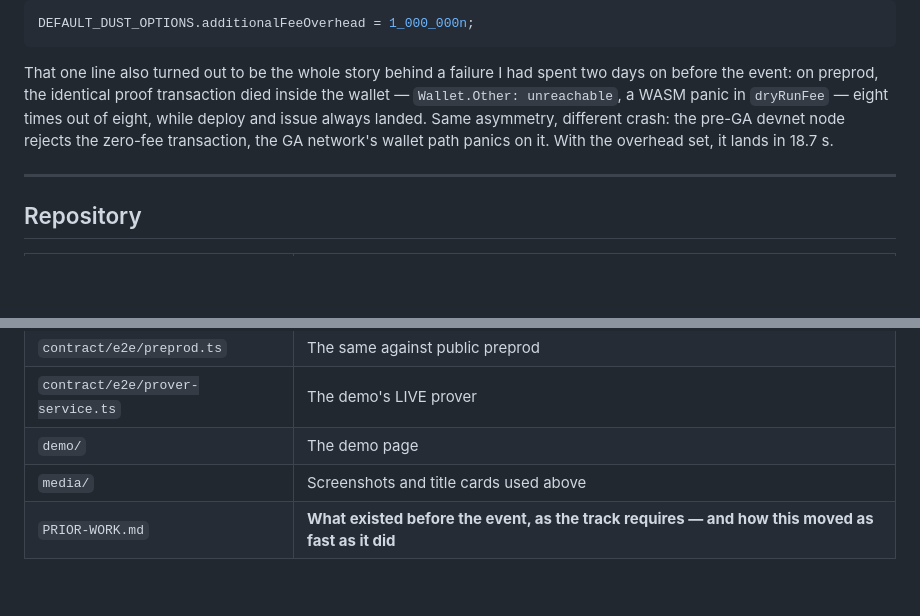
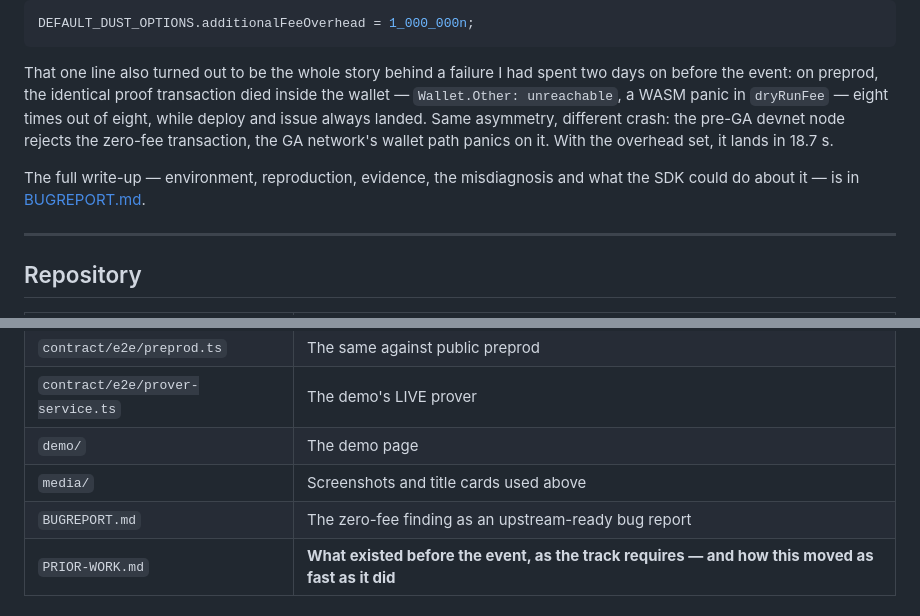
Before and after one commit to EchoForge-Dev/EchoCert_Midnight_Demo, a Markdown page: README.md, 2 parts joined by grey strips. Rendered like a GitHub page; blank space fills up the shorter version.

```diff
--- a/README.md
+++ b/README.md
@@ -266,6 +266,9 @@ Same asymmetry, different crash: the pre-GA devnet node rejects the zero-fee
 transaction, the GA network's wallet path panics on it. With the overhead set,
 it lands in 18.7 s.
 
+The full write-up — environment, reproduction, evidence, the misdiagnosis and
+what the SDK could do about it — is in [BUGREPORT.md](BUGREPORT.md).
+
 ---
 
 ## Repository
@@ -281,6 +284,7 @@ it lands in 18.7 s.
 | `contract/e2e/prover-service.ts` | The demo's LIVE prover |
 | `demo/` | The demo page |
 | `media/` | Screenshots and title cards used above |
+| `BUGREPORT.md` | The zero-fee finding as an upstream-ready bug report |
 | `PRIOR-WORK.md` | **What existed before the event, as the track requires — and how this moved as fast as it did** |
 
 ## Versions
```
Also changed, not shown: BUGREPORT.md (added, +131 -0 lines).
